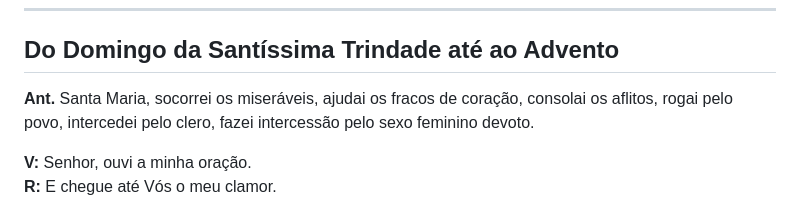
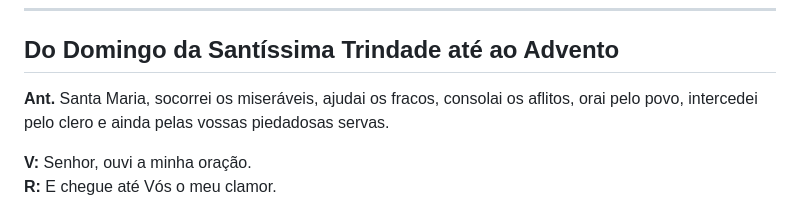
Before and after one commit to ordem-terceira-dominicana/ordem-terceira-dominicana.github.io, a Markdown page: content/vespers/paschal.md, the part around the change. GitHub-like rendering.

```diff
--- a/content/vespers/paschal.md
+++ b/content/vespers/paschal.md
@@ -181,7 +181,7 @@ Concedei, Vos suplicamos, ó Senhor Deus, que nós, Vossos servos, gozemos de co
 
 ## **Do Domingo da Santíssima Trindade até ao Advento**
 
-**Ant.** Santa Maria, socorrei os miseráveis, ajudai os fracos de coração, consolai os aflitos, rogai pelo povo, intercedei pelo clero, fazei intercessão pelo sexo feminino devoto.
+**Ant.** Santa Maria, socorrei os miseráveis, ajudai os fracos, consolai os aflitos, orai pelo povo, intercedei pelo clero e ainda pelas vossas piedadosas servas.
 
 **V:** Senhor, ouvi a minha oração.
 **R:** E chegue até Vós o meu clamor.
```
Also changed, not shown: content/vespers/after_purification.md (+1 -1 lines).
